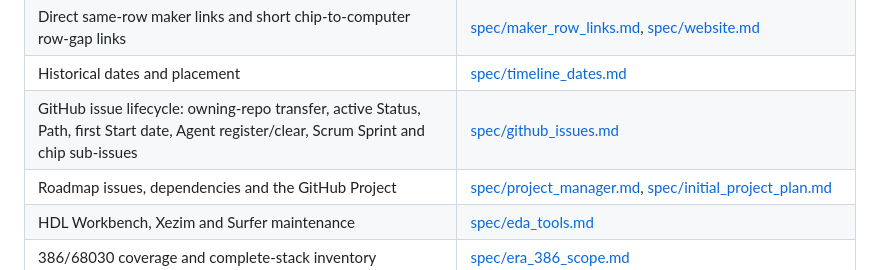
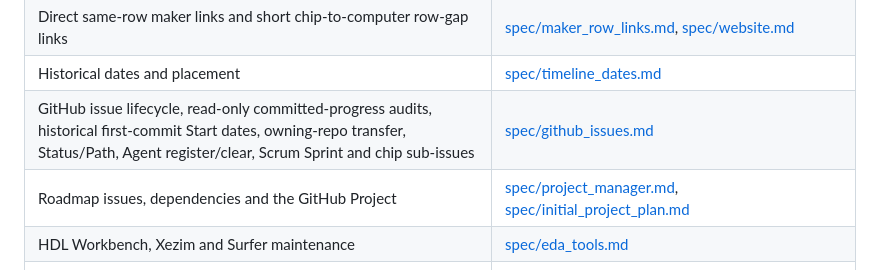
Before and after one commit to hevangel/ai_engineer, a Markdown page: AGENTS.md, the part around the change. GitHub-like rendering.

```diff
--- a/AGENTS.md
+++ b/AGENTS.md
@@ -21,7 +21,7 @@ Read the specification that covers your task before changing anything:
 | Grouped motherboard chipsets and member-chip cards | [spec/chipsets.md](spec/chipsets.md) |
 | Direct same-row maker links and short chip-to-computer row-gap links | [spec/maker_row_links.md](spec/maker_row_links.md), [spec/website.md](spec/website.md#direct-chip-links-between-consecutive-rows) |
 | Historical dates and placement | [spec/timeline_dates.md](spec/timeline_dates.md) |
-| GitHub issue lifecycle: owning-repo transfer, active Status, Path, first Start date, Agent register/clear, Scrum Sprint and chip sub-issues | [spec/github_issues.md](spec/github_issues.md) |
+| GitHub issue lifecycle, read-only committed-progress audits, historical first-commit Start dates, owning-repo transfer, Status/Path, Agent register/clear, Scrum Sprint and chip sub-issues | [spec/github_issues.md](spec/github_issues.md) |
 | Roadmap issues, dependencies and the GitHub Project | [spec/project_manager.md](spec/project_manager.md), [spec/initial_project_plan.md](spec/initial_project_plan.md) |
 | HDL Workbench, Xezim and Surfer maintenance | [spec/eda_tools.md](spec/eda_tools.md) |
 | 386/68030 coverage and complete-stack inventory | [spec/era_386_scope.md](spec/era_386_scope.md) |
```
Also changed, not shown: spec/github_issues.md (+26 -2 lines), spec/project_manager.md (+1 -1 lines).
